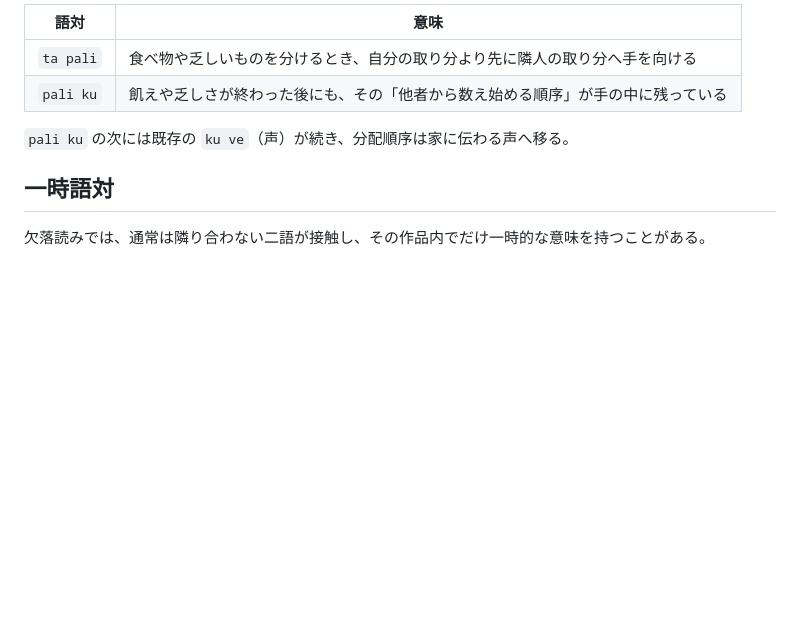
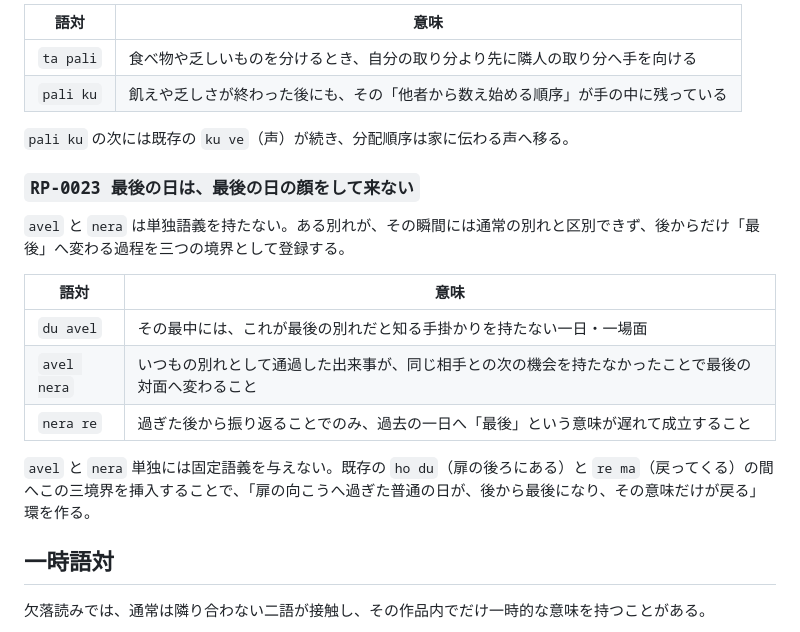
Before and after one commit to lafcadio896-cyber/recursive-poetics, a Markdown page: lexicon/en.md, the part around the change. Rendered like a GitHub page; blank space fills up the shorter version.

Commit message:
RP-0023のエン語語対を辞書へ追加

```diff
--- a/lexicon/en.md
+++ b/lexicon/en.md
@@ -142,6 +142,18 @@
 
 `pali ku` の次には既存の `ku ve`（声）が続き、分配順序は家に伝わる声へ移る。
 
+### `RP-0023 最後の日は、最後の日の顔をして来ない`
+
+`avel` と `nera` は単独語義を持たない。ある別れが、その瞬間には通常の別れと区別できず、後からだけ「最後」へ変わる過程を三つの境界として登録する。
+
+| 語対 | 意味 |
+|---|---|
+| `du avel` | その最中には、これが最後の別れだと知る手掛かりを持たない一日・一場面 |
+| `avel nera` | いつもの別れとして通過した出来事が、同じ相手との次の機会を持たなかったことで最後の対面へ変わること |
+| `nera re` | 過ぎた後から振り返ることでのみ、過去の一日へ「最後」という意味が遅れて成立すること |
+
+`avel` と `nera` 単独には固定語義を与えない。既存の `ho du`（扉の後ろにある）と `re ma`（戻ってくる）の間へこの三境界を挿入することで、「扉の向こうへ過ぎた普通の日が、後から最後になり、その意味だけが戻る」環を作る。
+
 ## 一時語対
 
 欠落読みでは、通常は隣り合わない二語が接触し、その作品内でだけ一時的な意味を持つことがある。
```
